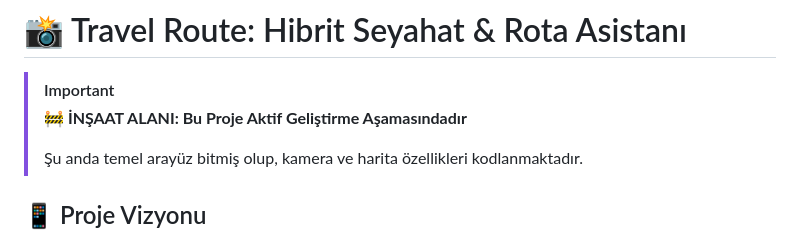
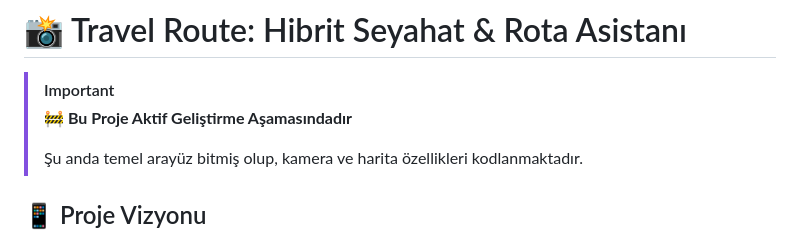
Before and after one commit to younessemre/travel_route_planner_3d, a Markdown page: README.md, the part around the change. GitHub-like rendering.

```diff
--- a/README.md
+++ b/README.md
@@ -1,7 +1,7 @@
 # 📸 Travel Route: Hibrit Seyahat & Rota Asistanı
 
 > [!IMPORTANT]
-> **🚧 İNŞAAT ALANI: Bu Proje Aktif Geliştirme Aşamasındadır**
+> **🚧 Bu Proje Aktif Geliştirme Aşamasındadır**
 >
 > Şu anda temel arayüz bitmiş olup, kamera ve harita özellikleri kodlanmaktadır.
 
```
